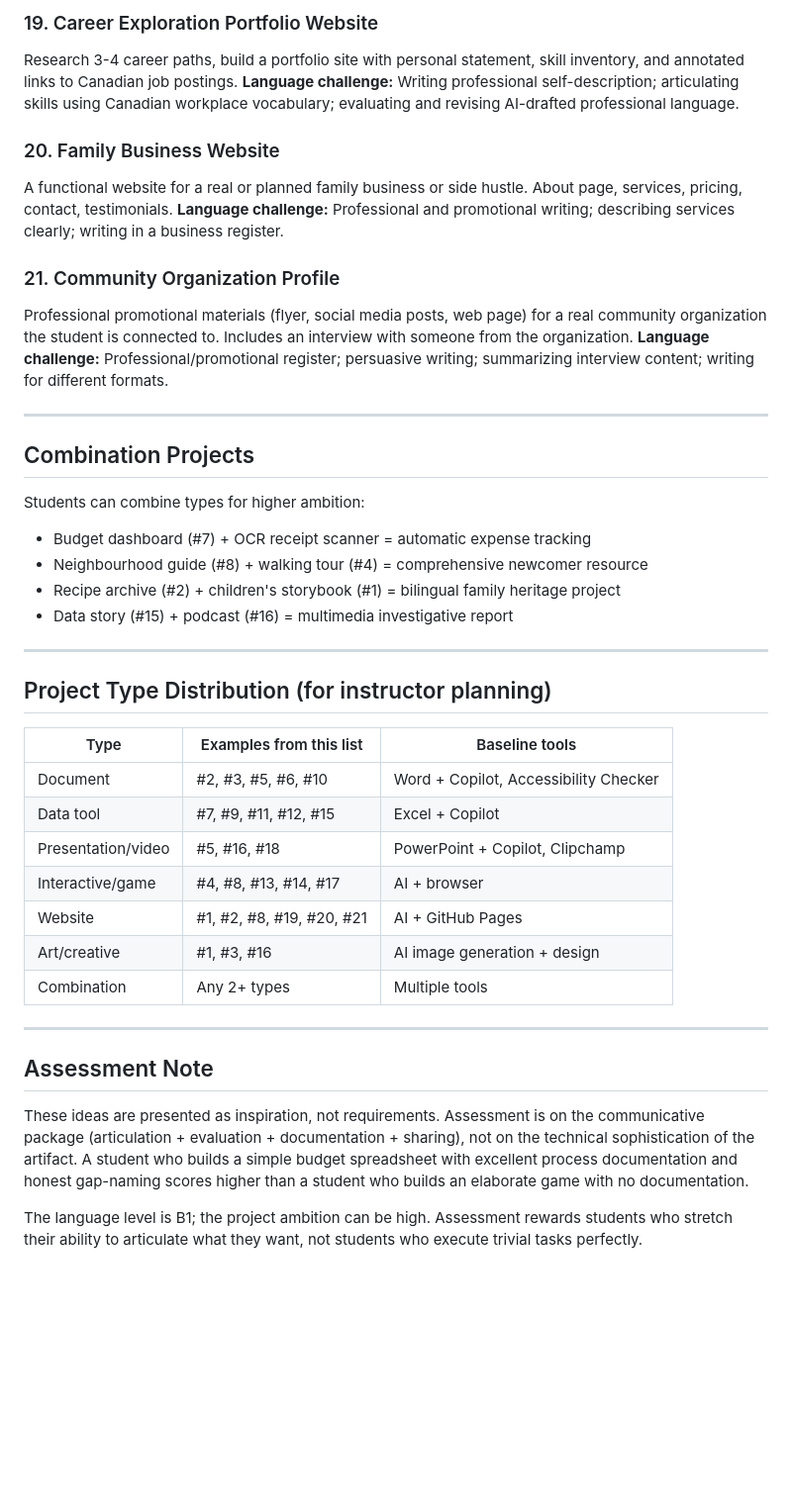
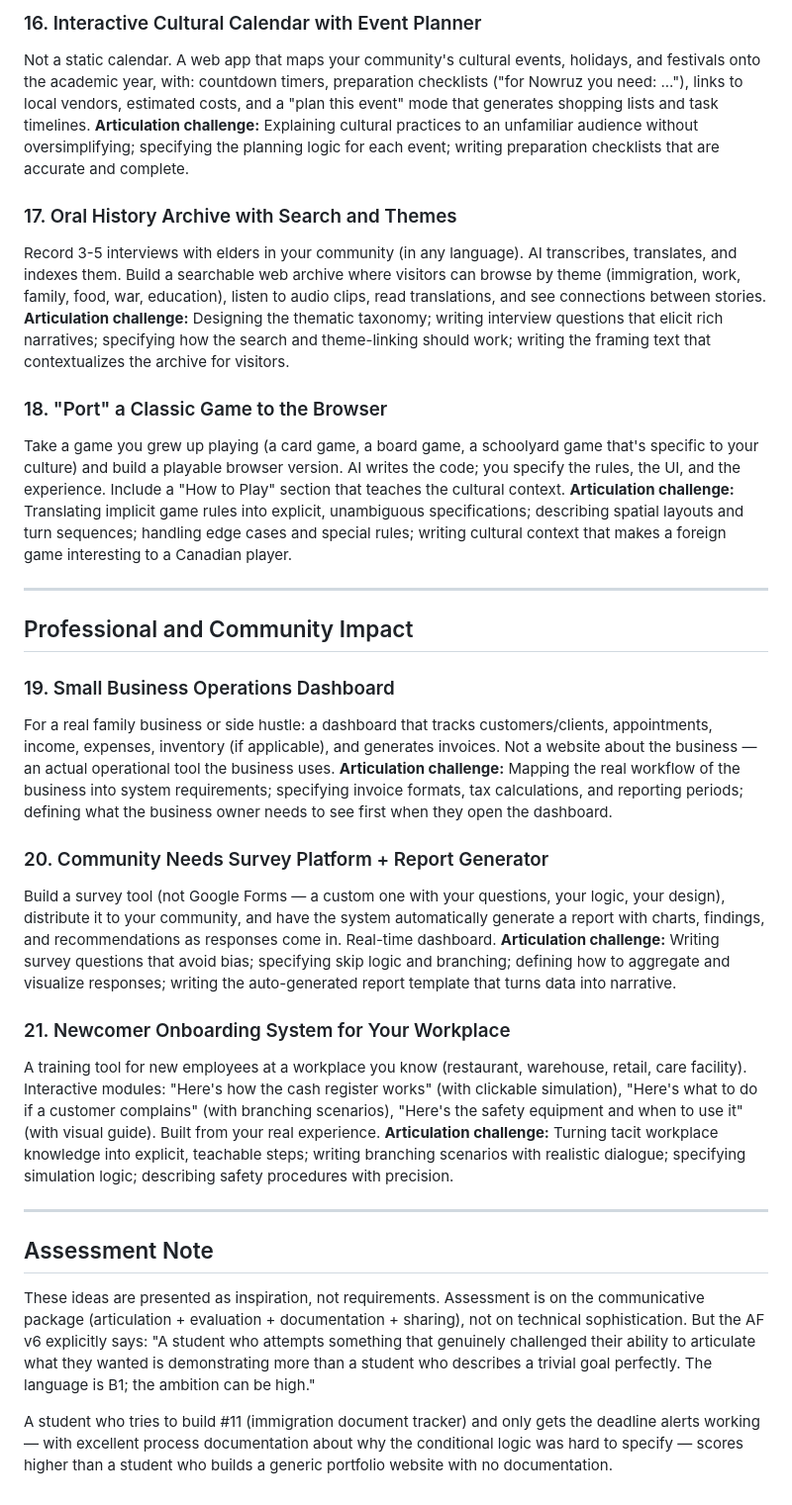
Before and after one commit to BrettRey/geap-103, a Markdown page: admin/sample-project-ideas.md, the part around one of its changes. Shown at 99% size. Rendered like a GitHub page; blank space fills up the shorter version.

```diff
--- a/admin/sample-project-ideas.md
+++ b/admin/sample-project-ideas.md
@@ -92,41 +73,30 @@ These produce artifacts with direct professional value.
 
-### 19. Career Exploration Portfolio Website
-Research 3-4 career paths, build a portfolio site with personal statement, skill inventory, and annotated links to Canadian job postings. **Language challenge:** Writing professional self-description; articulating skills using Canadian workplace vocabulary; evaluating and revising AI-drafted professional language.
+### 16. Interactive Cultural Calendar with Event Planner
+Not a static calendar. A web app that maps your community's cultural events, holidays, and festivals onto the academic year, with: countdown timers, preparation checklists ("for Nowruz you need: ..."), links to local vendors, estimated costs, and a "plan this event" mode that generates shopping lists and task timelines. **Articulation challenge:** Explaining cultural practices to an unfamiliar audience without oversimplifying; specifying the planning logic for each event; writing preparation checklists that are accurate and complete.
 
-### 20. Family Business Website
-A functional website for a real or planned family business or side hustle. About page, services, pricing, contact, testimonials. **Language challenge:** Professional and promotional writing; describing services clearly; writing in a business register.
+### 17. Oral History Archive with Search and Themes
+Record 3-5 interviews with elders in your community (in any language). AI transcribes, translates, and indexes them. Build a searchable web archive where visitors can browse by theme (immigration, work, family, food, war, education), listen to audio clips, read translations, and see connections between stories. **Articulation challenge:** Designing the thematic taxonomy; writing interview questions that elicit rich narratives; specifying how the search and theme-linking should work; writing the framing text that contextualizes the archive for visitors.
 
-### 21. Community Organization Profile
-Professional promotional materials (flyer, social media posts, web page) for a real community organization the student is connected to. Includes an interview with someone from the organization. **Language challenge:** Professional/promotional register; persuasive writing; summarizing interview content; writing for different formats.
+### 18. "Port" a Classic Game to the Browser
+Take a game you grew up playing (a card game, a board game, a schoolyard game that's specific to your culture) and build a playable browser version. AI writes the code; you specify the rules, the UI, and the experience. Include a "How to Play" section that teaches the cultural context. **Articulation challenge:** Translating implicit game rules into explicit, unambiguous specifications; describing spatial layouts and turn sequences; handling edge cases and special rules; writing cultural context that makes a foreign game interesting to a Canadian player.
 
 ---
 
-## Combination Projects
+## Professional and Community Impact
 
-Students can combine types for higher ambition:
-- Budget dashboard (#7) + OCR receipt scanner = automatic expense tracking
-- Neighbourhood guide (#8) + walking tour (#4) = comprehensive newcomer resource
-- Recipe archive (#2) + children's storybook (#1) = bilingual family heritage project
-- Data story (#15) + podcast (#16) = multimedia investigative report
+### 19. Small Business Operations Dashboard
+For a real family business or side hustle: a dashboard that tracks customers/clients, appointments, income, expenses, inventory (if applicable), and generates invoices. Not a website about the business — an actual operational tool the business uses. **Articulation challenge:** Mapping the real workflow of the business into system requirements; specifying invoice formats, tax calculations, and reporting periods; defining what the business owner needs to see first when they open the dashboard.
 
----
+### 20. Community Needs Survey Platform + Report Generator
+Build a survey tool (not Google Forms — a custom one with your questions, your logic, your design), distribute it to your community, and have the system automatically generate a report with charts, findings, and recommendations as responses come in. Real-time dashboard. **Articulation challenge:** Writing survey questions that avoid bias; specifying skip logic and branching; defining how to aggregate and visualize responses; writing the auto-generated report template that turns data into narrative.
 
-## Project Type Distribution (for instructor planning)
-
-| Type | Examples from this list | Baseline tools |
-|------|----------------------|---------------|
-| Document | #2, #3, #5, #6, #10 | Word + Copilot, Accessibility Checker |
-| Data tool | #7, #9, #11, #12, #15 | Excel + Copilot |
-| Presentation/video | #5, #16, #18 | PowerPoint + Copilot, Clipchamp |
-| Interactive/game | #4, #8, #13, #14, #17 | AI + browser |
-| Website | #1, #2, #8, #19, #20, #21 | AI + GitHub Pages |
-| Art/creative | #1, #3, #16 | AI image generation + design |
-| Combination | Any 2+ types | Multiple tools |
+### 21. Newcomer Onboarding System for Your Workplace
+A training tool for new employees at a workplace you know (restaurant, warehouse, retail, care facility). Interactive modules: "Here's how the cash register works" (with clickable simulation), "Here's what to do if a customer complains" (with branching scenarios), "Here's the safety equipment and when to use it" (with visual guide). Built from your real experience. **Articulation challenge:** Turning tacit workplace knowledge into explicit, teachable steps; writing branching scenarios with realistic dialogue; specifying simulation logic; describing safety procedures with precision.
 
 ---
 
 ## Assessment Note
 
-These ideas are presented as inspiration, not requirements. Assessment is on the communicative package (articulation + evaluation + documentation + sharing), not on the technical sophistication of the artifact. A student who builds a simple budget spreadsheet with excellent process documentation and honest gap-naming scores higher than a student who builds an elaborate game with no documentation.
+These ideas are presented as inspiration, not requirements. Assessment is on the communicative package (articulation + evaluation + documentation + sharing), not on technical sophistication. But the AF v6 explicitly says: "A student who attempts something that genuinely challenged their ability to articulate what they wanted is demonstrating more than a student who describes a trivial goal perfectly. The language is B1; the ambition can be high."
 
-The language level is B1; the project ambition can be high. Assessment rewards students who stretch their ability to articulate what they want, not students who execute trivial tasks perfectly.
+A student who tries to build #11 (immigration document tracker) and only gets the deadline alerts working — with excellent process documentation about why the conditional logic was hard to specify — scores higher than a student who builds a generic portfolio website with no documentation.
```
Also changed, not shown: other parts of admin/sample-project-ideas.md (+41 -60 lines).
